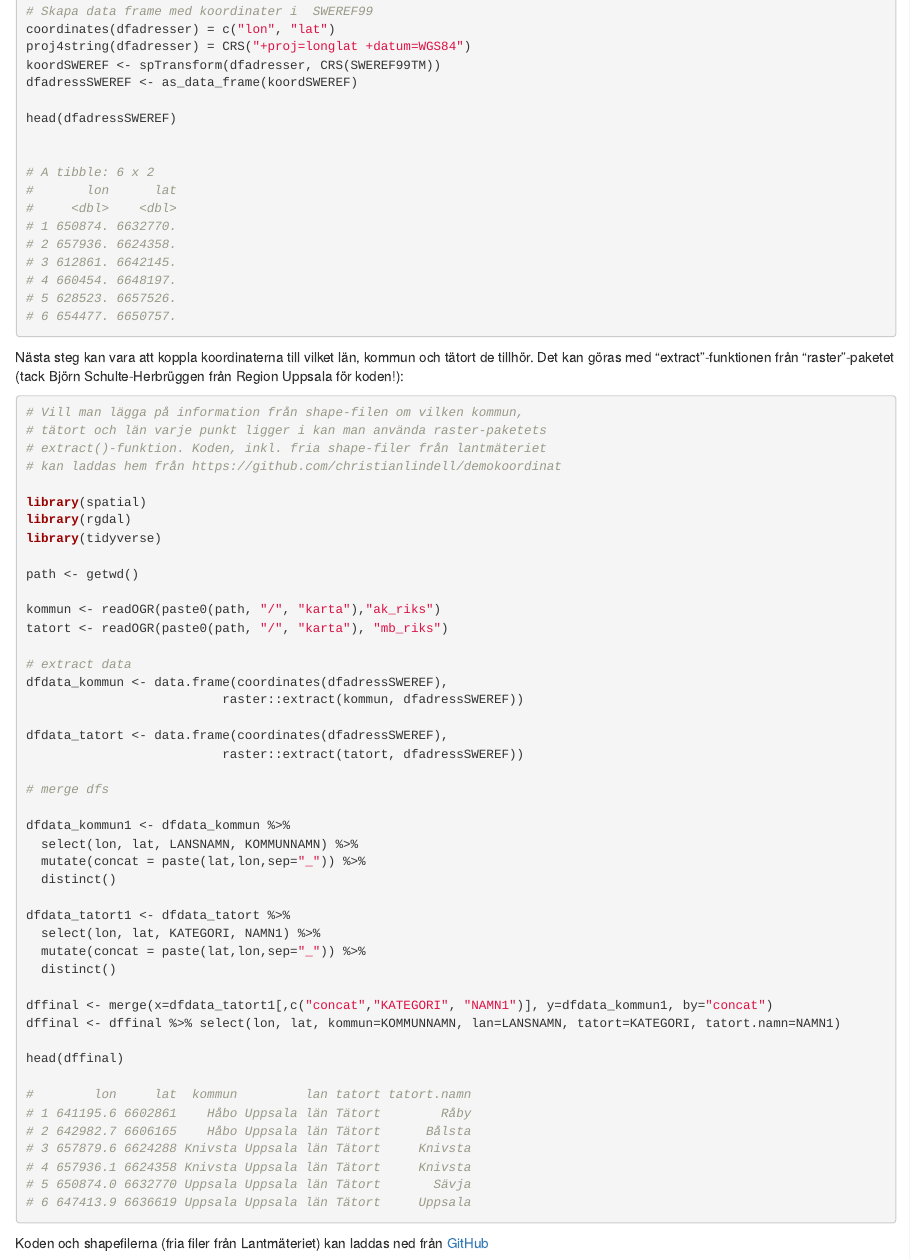
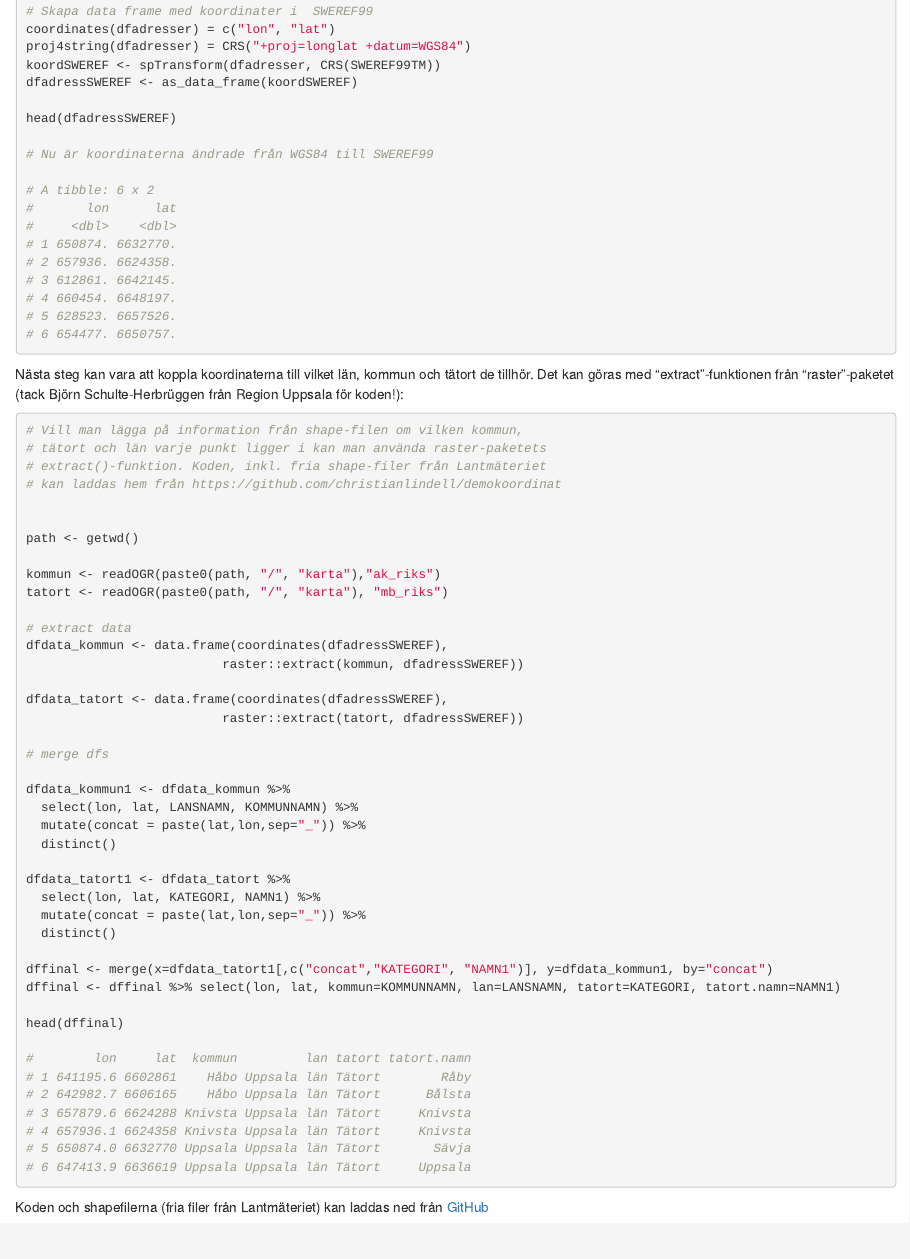
Before and after one commit to christianlindell/clblog, an R Markdown document (content/post/2018-06-22-andra-projektion-for-punktkoordinater.Rmd): the page in a window 1100 px wide, from 750 px down. Rendered offline with R 4.5, knitr and Pandoc, with nearby package versions.

Commit message:
Fick skapa nytt inlägg. Det gamla ville inte uppdateras. Kan bero på ett ä i filnamnet

````diff
--- a/content/post/2018-06-21-ändra-projektion-for-punktkoordinater.Rmd
+++ b/content/post/2018-06-22-andra-projektion-for-punktkoordinater.Rmd
@@ -5 +3,0 @@ date: '2018-06-21'
-slug: ändra-projektion-for-punktkoordinater
@@ -6,3 +5,4 @@ slug: ändra-projektion-for-punktkoordinater
+slug: andra-projektion-for-punktkoordinater
 categories:
   - R
 tags:
@@ -54,6 +54,7 @@ dfadressSWEREF <- as_data_frame(koordSWEREF)
 
 head(dfadressSWEREF)
 
+# Nu är koordinaterna ändrade från WGS84 till SWEREF99
 
 # A tibble: 6 x 2
 #       lon      lat
@@ -72,12 +73,9 @@ Nästa steg kan vara att koppla koordinaterna till vilket län, kommun och täto
 ```{r, eval=FALSE}
 # Vill man lägga på information från shape-filen om vilken kommun,
 # tätort och län varje punkt ligger i kan man använda raster-paketets
-# extract()-funktion. Koden, inkl. fria shape-filer från lantmäteriet
+# extract()-funktion. Koden, inkl. fria shape-filer från Lantmäteriet
 # kan laddas hem från https://github.com/christianlindell/demokoordinat
 
-library(spatial)
-library(rgdal)
-library(tidyverse)
 
 path <- getwd()
 
````
Also changed, not shown: content/post/2018-06-22-andra-projektion-for-punktkoordinater.html, content/post/2018-06-22-andra-projektion-for-punktkoordinater.Rmd (2 more changed lines).
